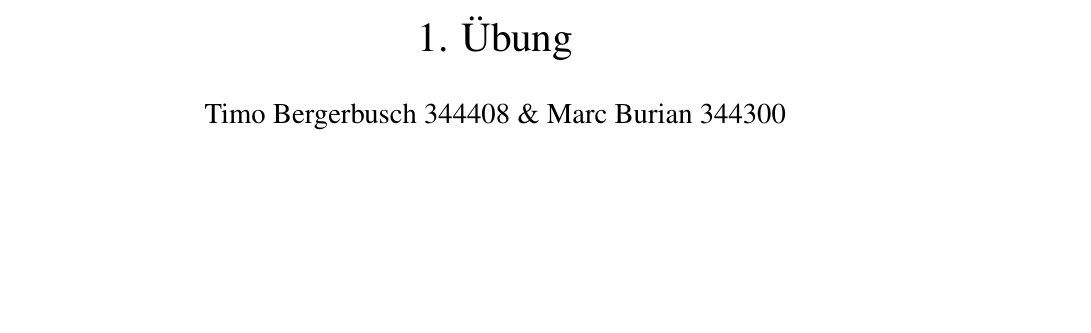
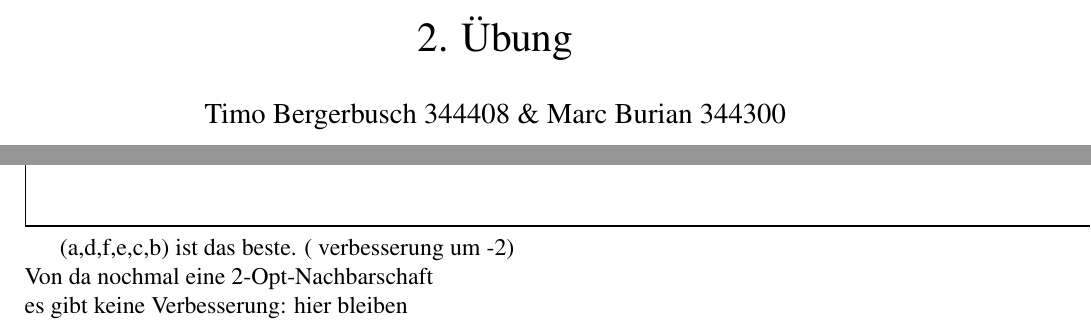
Before and after one commit to TimoBergerbusch/Methoden-und-Anwendungen-der-Optimierung, a LaTeX problem sheet (2. Übung/2.Uebung.tex): part of page 1 of 5 before the commit and two parts of pages 1 and 3 of 5 after it, the two joined at a grey line, cut so that both start at the same text, the shorter picture padded with empty space. Compiled offline with pdfLaTeX.

Commit message:
2. Übung
Anmerkungen

```diff
--- a/2. Übung/2.Uebung.tex
+++ b/2. Übung/2.Uebung.tex
@@ -49,7 +49,7 @@
 
 \begin{document}
 
-	\title{1. Übung}
+	\title{2. Übung}
 	\author{Timo Bergerbusch 344408 \& Marc Burian 344300}
 	\date{\specialdate\today}
 	\maketitle
@@ -291,6 +293,10 @@
 			}}
 			\endgroup
 		\end{tikzpicture}
+
+		(a,d,f,e,c,b) ist das beste. ( verbesserung um -2)\\
+		Von da nochmal eine 2-Opt-Nachbarschaft\\
+		es gibt keine Verbesserung: hier bleiben
 
 		\newpage
 		\vspace*{-2cm}
```
Also changed, not shown: 2. Übung/2.Uebung - Anmerkungen.pdf (added), 2. Übung/2.Uebung.pdf, 2. Übung/2.Uebung.tex (4 more changed lines).
